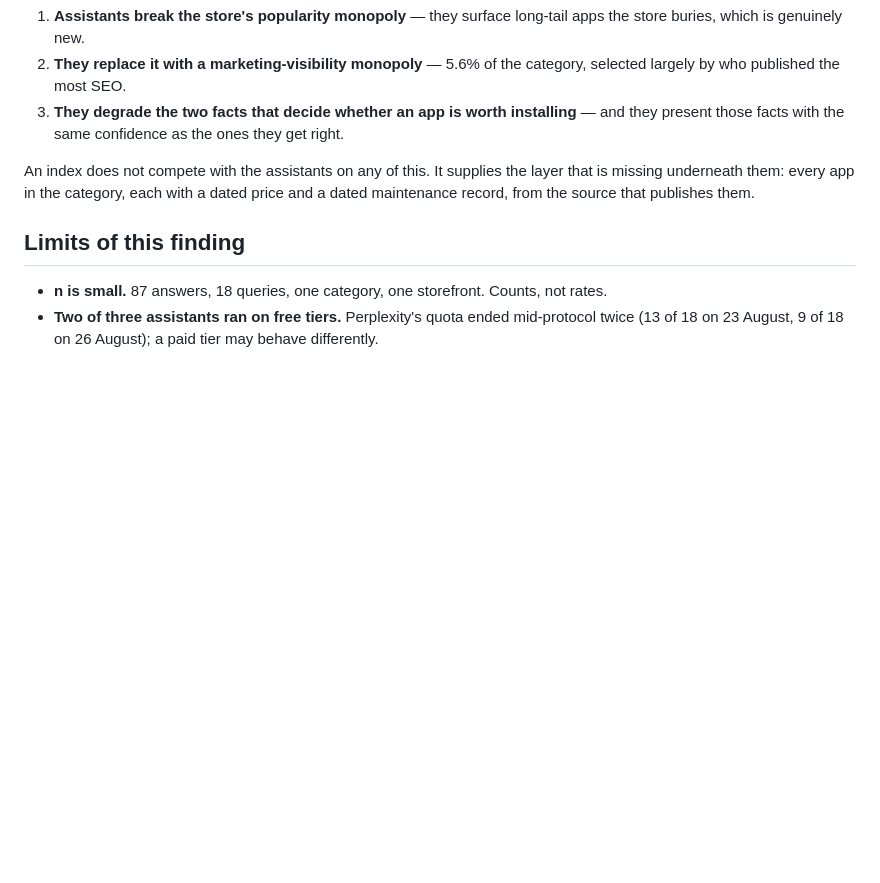
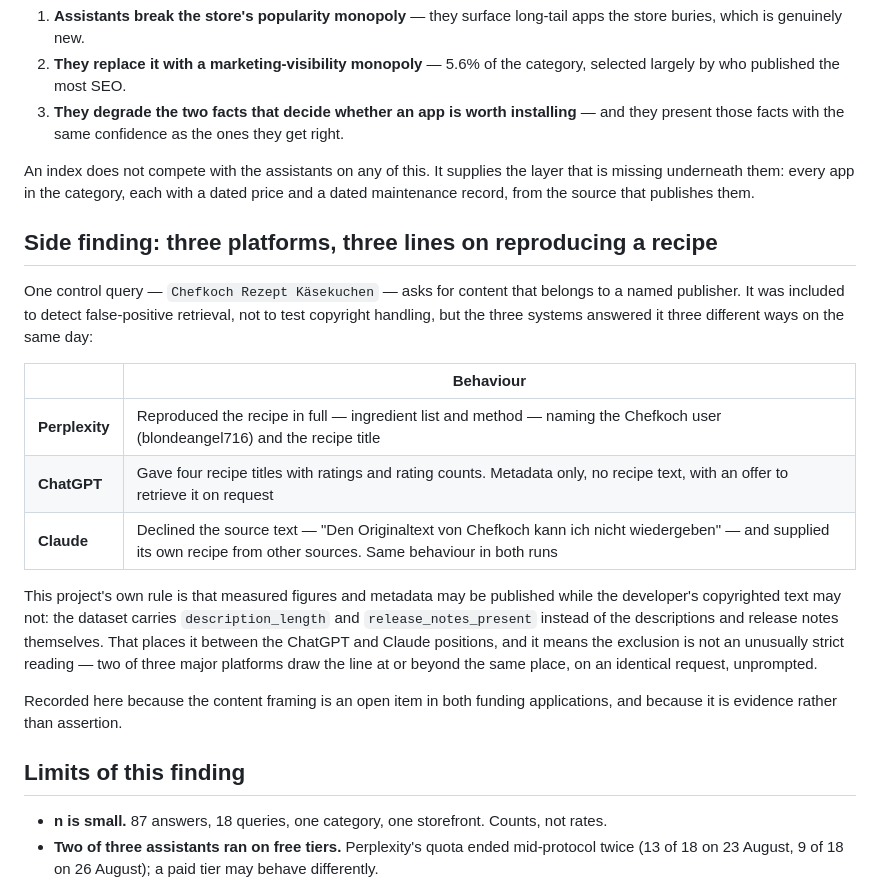
Before and after one commit to tim-muky/openappindex, a Markdown page: docs/assistant-recall-findings.md, the part around the change. GitHub-like rendering; blank space fills up the shorter version.

Commit message:
Add the copyright side finding from the control queries
The control query for Chefkoch's cheesecake recipe was included to detect
false-positive retrieval, not to test copyright handling. It produced three
different answers on the same day: Perplexity reproduced the recipe with author
and title, ChatGPT gave titles and ratings only, Claude declined the source text
in both runs and substituted its own.

Our rule — publish measured figures and metadata, not the developer's text — sits
between the ChatGPT and Claude positions. That is worth stating in the content
framing review, because it shows the exclusion is not an unusually strict reading.

```diff
--- a/docs/assistant-recall-findings.md
+++ b/docs/assistant-recall-findings.md
@@ -120,6 +120,28 @@ An index does not compete with the assistants on any of this. It supplies the la
 missing underneath them: every app in the category, each with a dated price and a dated
 maintenance record, from the source that publishes them.
 
+## Side finding: three platforms, three lines on reproducing a recipe
+
+One control query — `Chefkoch Rezept Käsekuchen` — asks for content that belongs to a named
+publisher. It was included to detect false-positive retrieval, not to test copyright handling,
+but the three systems answered it three different ways on the same day:
+
+| | Behaviour |
+|---|---|
+| **Perplexity** | Reproduced the recipe in full — ingredient list and method — naming the Chefkoch user (blondeangel716) and the recipe title |
+| **ChatGPT** | Gave four recipe titles with ratings and rating counts. Metadata only, no recipe text, with an offer to retrieve it on request |
+| **Claude** | Declined the source text — "Den Originaltext von Chefkoch kann ich nicht wiedergeben" — and supplied its own recipe from other sources. Same behaviour in both runs |
+
+This project's own rule is that measured figures and metadata may be published while the
+developer's copyrighted text may not: the dataset carries `description_length` and
+`release_notes_present` instead of the descriptions and release notes themselves. That places
+it between the ChatGPT and Claude positions, and it means the exclusion is not an unusually
+strict reading — two of three major platforms draw the line at or beyond the same place, on an
+identical request, unprompted.
+
+Recorded here because the content framing is an open item in both funding applications, and
+because it is evidence rather than assertion.
+
 ## Limits of this finding
 
 - **n is small.** 87 answers, 18 queries, one category, one storefront. Counts, not rates.
```
